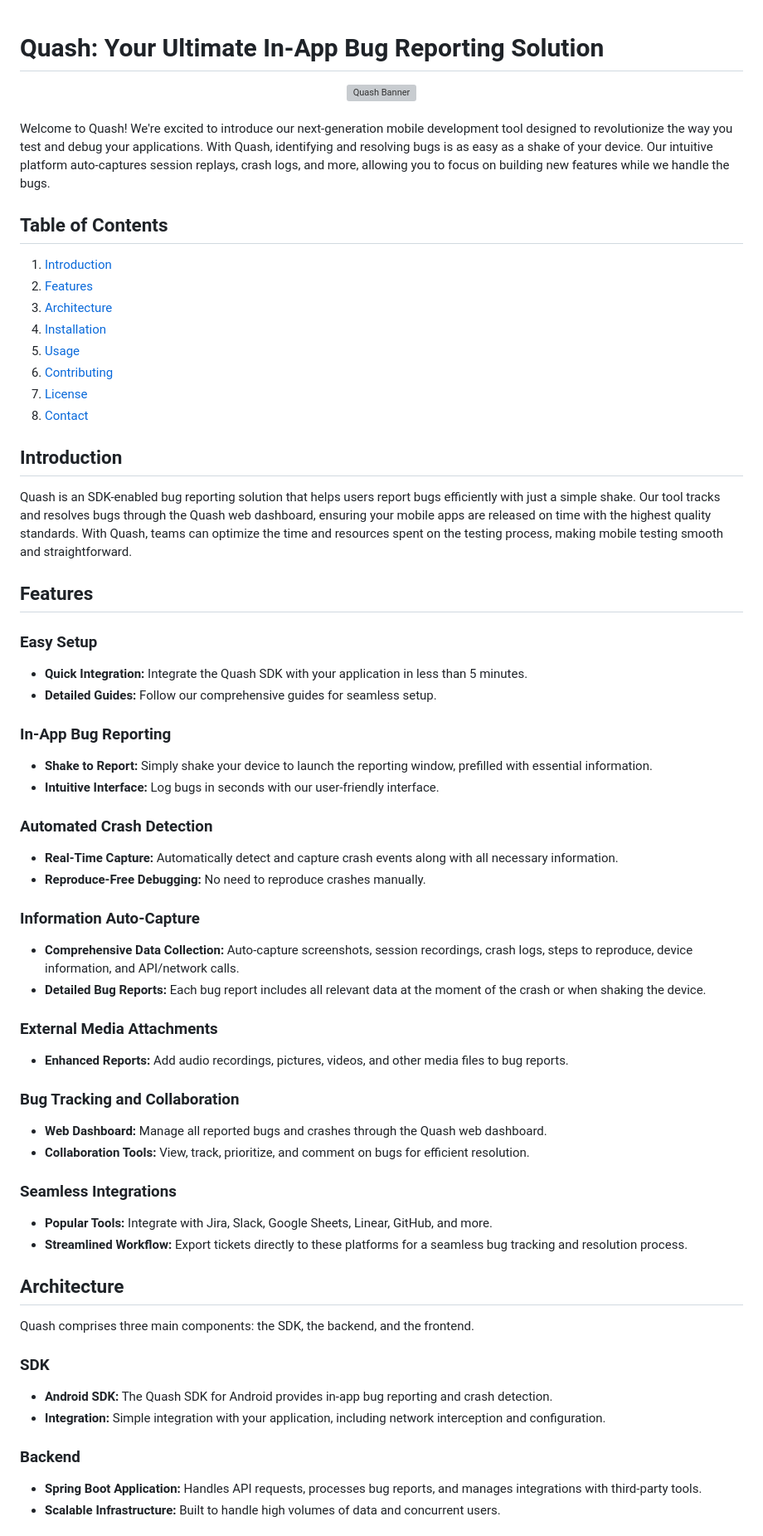
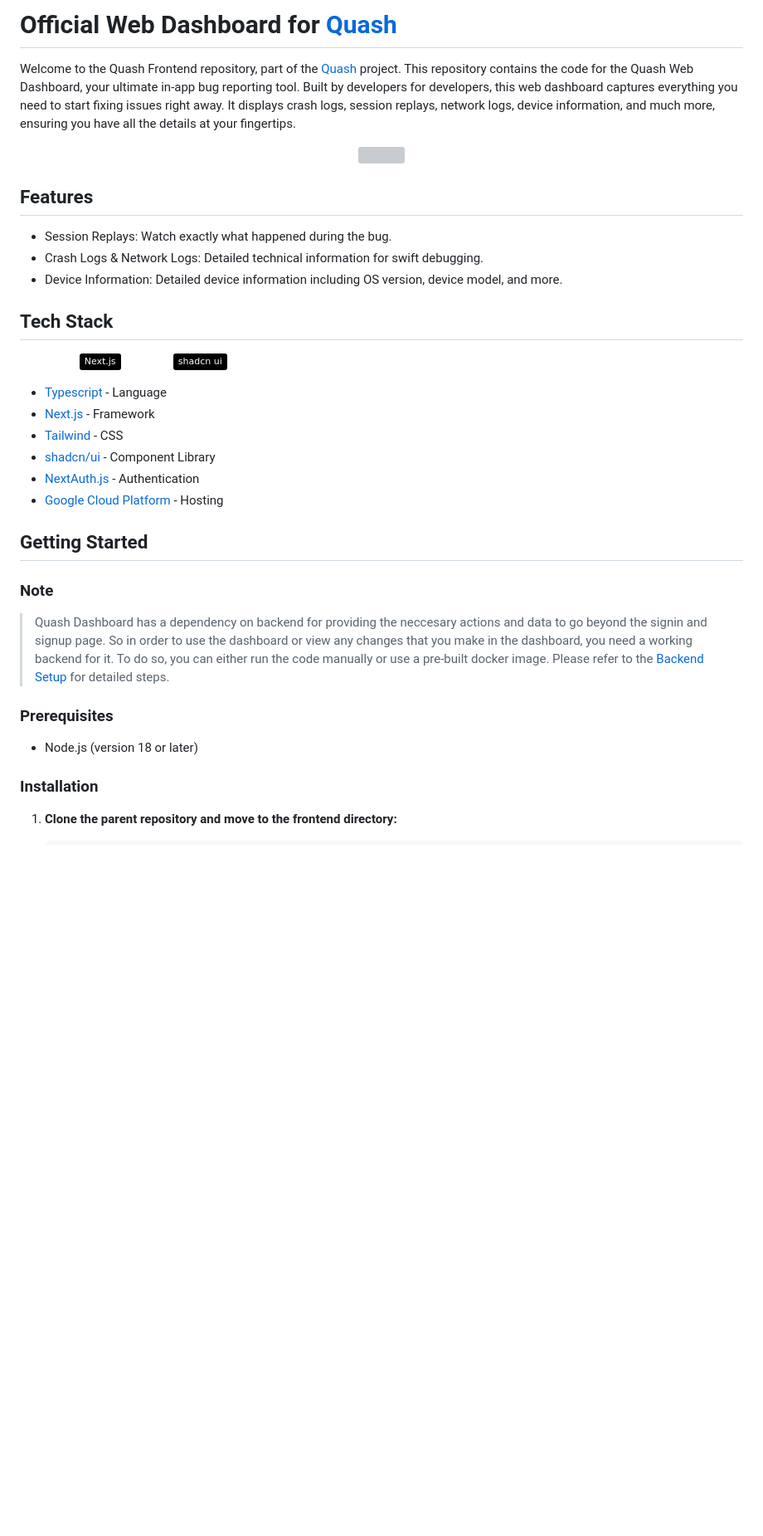
Before and after one commit to Oscorp-HQ/quash-max, a Markdown page: README.md, the part around the change printed below. Shown: that part at 83% size. Rendered like a GitHub page; badges without logos; blank space fills up the shorter version; grey boxes are pictures that could not be loaded.

Commit message:
Updated frontend README.md

```diff
--- a/README.md
+++ b/README.md
@@ -1,63 +1,41 @@
+# Official Web Dashboard for [Quash](https://quashbugs.com/)
 
-<Meta title="Quash README" />
+Welcome to the Quash Frontend repository, part of the [Quash](https://quashbugs.com/) project. This repository contains the code for the Quash Web Dashboard, your ultimate in-app bug reporting tool. Built by developers for developers, this web dashboard captures everything you need to start fixing issues right away. It displays crash logs, session replays, network logs, device information, and much more, ensuring you have all the details at your fingertips.
 
-# Quash: Your Ultimate In-App Bug Reporting Solution
-<div align="center"> <img src="https://github.com/user-attachments/assets/e3cdb94c-4596-4955-9f3b-14cc004b1733" alt="Quash Banner" width=1000> </div>
-<br>
-Welcome to Quash! We're excited to introduce our next-generation mobile development tool designed to revolutionize the way you test and debug your applications. With Quash, identifying and resolving bugs is as easy as a shake of your device. Our intuitive platform auto-captures session replays, crash logs, and more, allowing you to focus on building new features while we handle the bugs.
-
-## Table of Contents
-1. [Introduction](#introduction)
-2. [Features](#features)
-3. [Architecture](#architecture)
-4. [Installation](#quick-start-guide--installation)
-5. [Usage](#usage)
-6. [Contributing](#contributing)
-7. [License](#license)
-8. [Contact](#contact)
-
-## Introduction
-
-Quash is an SDK-enabled bug reporting solution that helps users report bugs efficiently with just a simple shake. Our tool tracks and resolves bugs through the Quash web dashboard, ensuring your mobile apps are released on time with the highest quality standards. With Quash, teams can optimize the time and resources spent on the testing process, making mobile testing smooth and straightforward.
+<p align="center">
+    <a href="https://quashbugs.com">
+        <img src="https://storage.googleapis.com/misc_quash_static/quash-frontend.png"/>
+    </a>
+</p>
 
 ## Features
 
-### Easy Setup
-- **Quick Integration:** Integrate the Quash SDK with your application in less than 5 minutes.
-- **Detailed Guides:** Follow our comprehensive guides for seamless setup.
+- Session Replays: Watch exactly what happened during the bug.
+- Crash Logs & Network Logs: Detailed technical information for swift debugging.
+- Device Information: Detailed device information including OS version, device model, and more.
 
-### In-App Bug Reporting
-- **Shake to Report:** Simply shake your device to launch the reporting window, prefilled with essential information.
-- **Intuitive Interface:** Log bugs in seconds with our user-friendly interface.
+## Tech Stack
 
-### Automated Crash Detection
-- **Real-Time Capture:** Automatically detect and capture crash events along with all necessary information.
-- **Reproduce-Free Debugging:** No need to reproduce crashes manually.
+[![Typescript](https://img.shields.io/badge/Typescript-white?logo=TypeScript)](https://www.typescriptlang.org/) [![Next.js](https://img.shields.io/badge/Next.js-000000?logo=Next.js)](https://nextjs.org/) [![Tailwind](https://img.shields.io/badge/Tailwind-white?logo=tailwindcss)](https://tailwindcss.com/) [![shadcn/ui](https://img.shields.io/badge/shadcn_ui-000000?logo=shadcnui)](https://ui.shadcn.com/) [![Google Cloud Platform](https://img.shields.io/badge/Google_Cloud_Platform-white?logo=googlecloud)](https://cloud.google.com/)
 
-### Information Auto-Capture
-- **Comprehensive Data Collection:** Auto-capture screenshots, session recordings, crash logs, steps to reproduce, device information, and API/network calls.
-- **Detailed Bug Reports:** Each bug report includes all relevant data at the moment of the crash or when shaking the device.
+- [Typescript](https://www.typescriptlang.org/) - Language
+- [Next.js](https://nextjs.org/) - Framework
+- [Tailwind](https://tailwindcss.com/) - CSS
+- [shadcn/ui](https://ui.shadcn.com/) - Component Library
+- [NextAuth.js](https://next-auth.js.org/) - Authentication
+- [Google Cloud Platform](https://cloud.google.com/) - Hosting
 
-### External Media Attachments
-- **Enhanced Reports:** Add audio recordings, pictures, videos, and other media files to bug reports.
+## Getting Started
 
-### Bug Tracking and Collaboration
-- **Web Dashboard:** Manage all reported bugs and crashes through the Quash web dashboard.
-- **Collaboration Tools:** View, track, prioritize, and comment on bugs for efficient resolution.
+### Note
 
-### Seamless Integrations
-- **Popular Tools:** Integrate with Jira, Slack, Google Sheets, Linear, GitHub, and more.
-- **Streamlined Workflow:** Export tickets directly to these platforms for a seamless bug tracking and resolution process.
+> Quash Dashboard has a dependency on backend for providing the neccesary actions and data to go beyond the signin and signup page. So in order to use the dashboard or view any changes that you make in the dashboard, you need a working backend for it. To do so, you can either run the code manually or use a pre-built docker image. Please refer to the [Backend Setup](https://github.com/dhairya-quash/TEST-REPO/tree/main/backend) for detailed steps.
 
-## Architecture
+### Prerequisites
 
-Quash comprises three main components: the SDK, the backend, and the frontend.
+- Node.js (version 18 or later)
 
-### SDK
-- **Android SDK:** The Quash SDK for Android provides in-app bug reporting and crash detection.
-- **Integration:** Simple integration with your application, including network interception and configuration.
+### Installation
 
-### Backend
-- **Spring Boot Application:** Handles API requests, processes bug reports, and manages integrations with third-party tools.
-- **Scalable Infrastructure:** Built to handle high volumes of data and concurrent users.
+1. **Clone the parent repository and move to the frontend directory:**
 
```
Also changed, not shown: other parts of README.md (+67 -30 lines).
